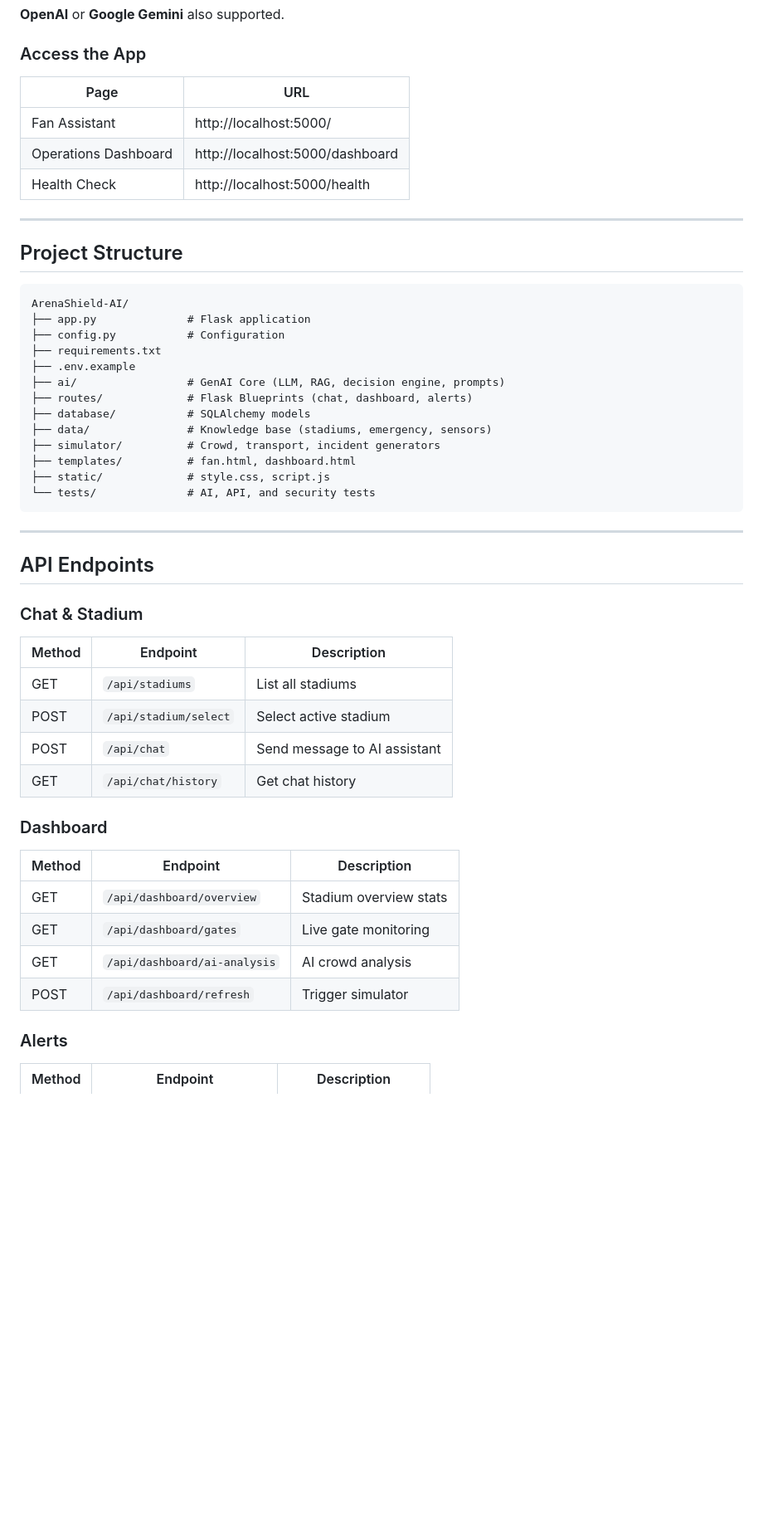
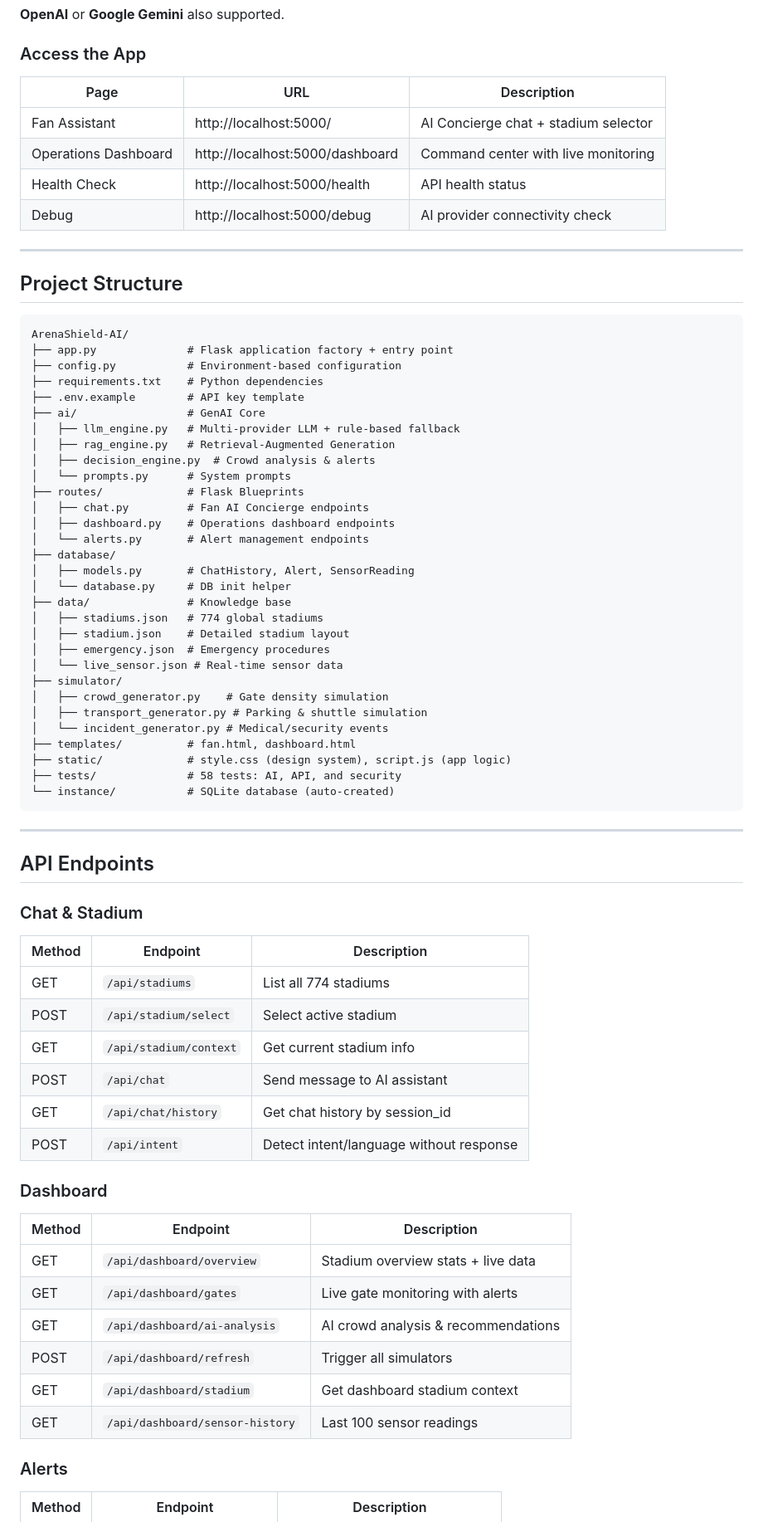
Before and after one commit to harsh160311/ArenaShield-AI, a Markdown page: README.md, the part around one of its changes. Shown at 83% size. Drawn GitHub-style; blank space fills up the shorter version.

Commit message:
docs: update README with detailed structure, endpoints, troubleshooting, and known issues

````diff
--- a/README.md
+++ b/README.md
@@ -109,11 +122,12 @@ GROQ_API_KEY=gsk_your_key
 
 ### Access the App
 
-| Page | URL |
-|------|-----|
-| Fan Assistant | http://localhost:5000/ |
-| Operations Dashboard | http://localhost:5000/dashboard |
-| Health Check | http://localhost:5000/health |
+| Page | URL | Description |
+|------|-----|-------------|
+| Fan Assistant | http://localhost:5000/ | AI Concierge chat + stadium selector |
+| Operations Dashboard | http://localhost:5000/dashboard | Command center with live monitoring |
+| Health Check | http://localhost:5000/health | API health status |
+| Debug | http://localhost:5000/debug | AI provider connectivity check |
 
 ---
 
@@ -121,18 +135,35 @@ GROQ_API_KEY=gsk_your_key
 
 ```
 ArenaShield-AI/
-├── app.py              # Flask application
-├── config.py           # Configuration
-├── requirements.txt
-├── .env.example
-├── ai/                 # GenAI Core (LLM, RAG, decision engine, prompts)
-├── routes/             # Flask Blueprints (chat, dashboard, alerts)
-├── database/           # SQLAlchemy models
-├── data/               # Knowledge base (stadiums, emergency, sensors)
-├── simulator/          # Crowd, transport, incident generators
+├── app.py              # Flask application factory + entry point
+├── config.py           # Environment-based configuration
+├── requirements.txt    # Python dependencies
+├── .env.example        # API key template
+├── ai/                 # GenAI Core
+│   ├── llm_engine.py   # Multi-provider LLM + rule-based fallback
+│   ├── rag_engine.py   # Retrieval-Augmented Generation
+│   ├── decision_engine.py  # Crowd analysis & alerts
+│   └── prompts.py      # System prompts
+├── routes/             # Flask Blueprints
+│   ├── chat.py         # Fan AI Concierge endpoints
+│   ├── dashboard.py    # Operations dashboard endpoints
+│   └── alerts.py       # Alert management endpoints
+├── database/
+│   ├── models.py       # ChatHistory, Alert, SensorReading
+│   └── database.py     # DB init helper
+├── data/               # Knowledge base
+│   ├── stadiums.json   # 774 global stadiums
+│   ├── stadium.json    # Detailed stadium layout
+│   ├── emergency.json  # Emergency procedures
+│   └── live_sensor.json # Real-time sensor data
+├── simulator/
+│   ├── crowd_generator.py    # Gate density simulation
+│   ├── transport_generator.py # Parking & shuttle simulation
+│   └── incident_generator.py # Medical/security events
 ├── templates/          # fan.html, dashboard.html
-├── static/             # style.css, script.js
-└── tests/              # AI, API, and security tests
+├── static/             # style.css (design system), script.js (app logic)
+├── tests/              # 58 tests: AI, API, and security
+└── instance/           # SQLite database (auto-created)
 ```
 
 ---
@@ -142,18 +173,22 @@ ArenaShield-AI/
 ### Chat & Stadium
 | Method | Endpoint | Description |
 |--------|----------|-------------|
-| GET | `/api/stadiums` | List all stadiums |
+| GET | `/api/stadiums` | List all 774 stadiums |
 | POST | `/api/stadium/select` | Select active stadium |
+| GET | `/api/stadium/context` | Get current stadium info |
 | POST | `/api/chat` | Send message to AI assistant |
-| GET | `/api/chat/history` | Get chat history |
+| GET | `/api/chat/history` | Get chat history by session_id |
+| POST | `/api/intent` | Detect intent/language without response |
 
 ### Dashboard
 | Method | Endpoint | Description |
 |--------|----------|-------------|
-| GET | `/api/dashboard/overview` | Stadium overview stats |
-| GET | `/api/dashboard/gates` | Live gate monitoring |
-| GET | `/api/dashboard/ai-analysis` | AI crowd analysis |
-| POST | `/api/dashboard/refresh` | Trigger simulator |
+| GET | `/api/dashboard/overview` | Stadium overview stats + live data |
+| GET | `/api/dashboard/gates` | Live gate monitoring with alerts |
+| GET | `/api/dashboard/ai-analysis` | AI crowd analysis & recommendations |
+| POST | `/api/dashboard/refresh` | Trigger all simulators |
+| GET | `/api/dashboard/stadium` | Get dashboard stadium context |
+| GET | `/api/dashboard/sensor-history` | Last 100 sensor readings |
 
 ### Alerts
 | Method | Endpoint | Description |
````
Also changed, not shown: other parts of README.md (+51 -10 lines).
